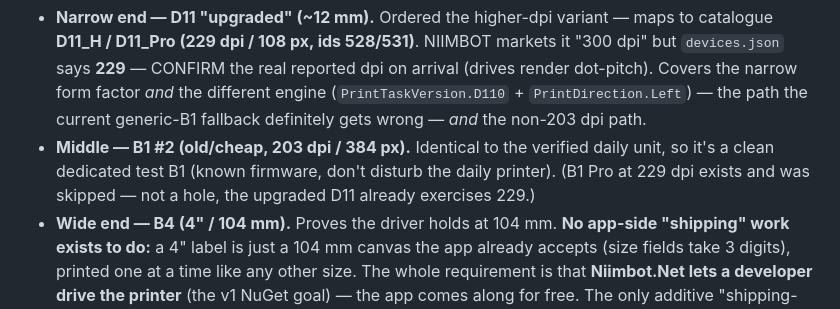
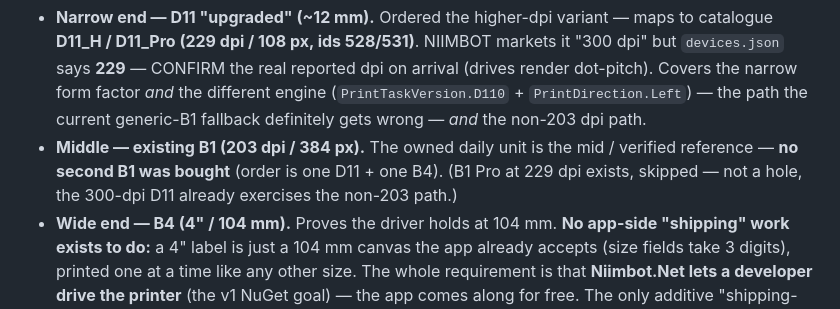
Before and after one commit to EvilGeniusLabs-ca/Thermalith, a Markdown page: Documentation/roadmap.md, the part around the change. Rendered like a GitHub page.

Commit message:
docs: correct matrix to one D11 + one B4 (existing B1 = mid); add multi-printer detection bench test
Order confirmed as one D11 + one B4 (the '300dpi x2' was a display artifact);
no second B1 — the owned daily B1 is the mid reference. Add bench test: plug
all three into separate COM ports and Scan, confirm all detected + labelled
(detection only, no connect) — already what RefreshPortsAsync does.

```diff
--- a/Documentation/roadmap.md
+++ b/Documentation/roadmap.md
@@ -92,9 +92,9 @@ same "confirm against hardware" discipline as the per-SKU roll key. The D11 espe
   says **229** — CONFIRM the real reported dpi on arrival (drives render dot-pitch). Covers the narrow
   form factor *and* the different engine (`PrintTaskVersion.D110` + `PrintDirection.Left`) — the path the
   current generic-B1 fallback definitely gets wrong — *and* the non-203 dpi path.
-- **Middle — B1 #2 (old/cheap, 203 dpi / 384 px).** Identical to the verified daily unit, so it's a clean
-  dedicated test B1 (known firmware, don't disturb the daily printer). (B1 Pro at 229 dpi exists and was
-  skipped — not a hole, the upgraded D11 already exercises 229.)
+- **Middle — existing B1 (203 dpi / 384 px).** The owned daily unit is the mid / verified reference — **no
+  second B1 was bought** (order is one D11 + one B4). (B1 Pro at 229 dpi exists, skipped — not a hole, the
+  300-dpi D11 already exercises the non-203 path.)
 - **Wide end — B4 (4" / 104 mm).** Proves the driver holds at 104 mm. **No app-side "shipping" work
   exists to do:** a 4" label is just a 104 mm canvas the app already accepts (size fields take 3 digits),
   printed one at a time like any other size. The whole requirement is that **Niimbot.Net lets a developer
```
